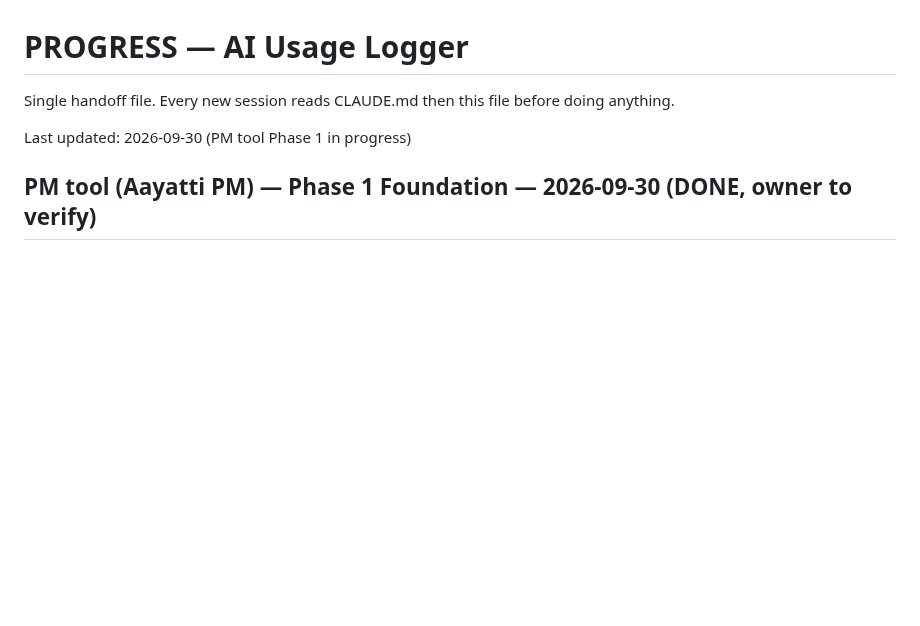
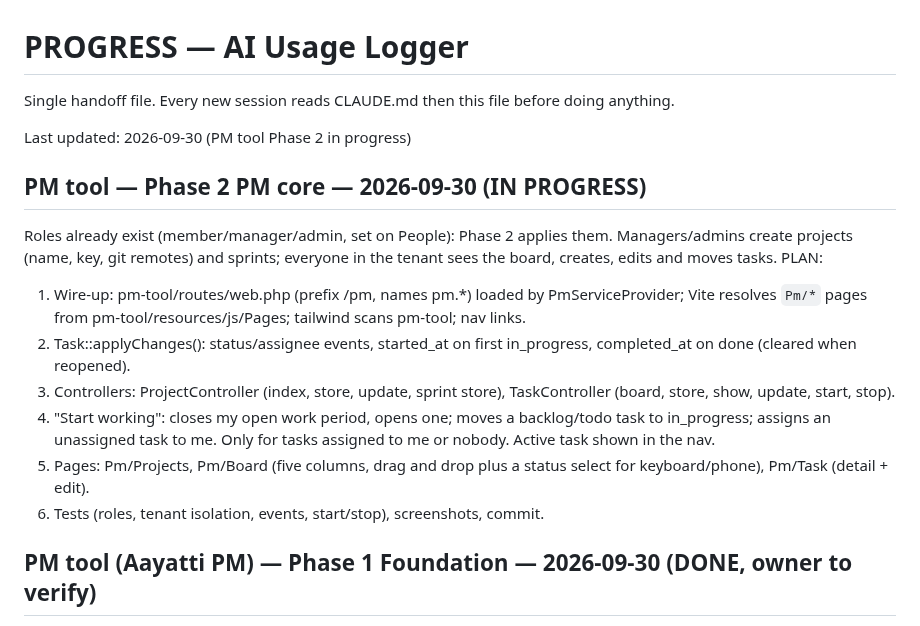
Before and after one commit to pkisan/aiul, a Markdown page: docs/PROGRESS.md, the part around the change. GitHub-like rendering; blank space fills up the shorter version.

Commit message:
docs: plan for PM Phase 2
Co-Authored-By: Claude Opus 5.5 <noreply@anthropic.com>

```diff
--- a/docs/PROGRESS.md
+++ b/docs/PROGRESS.md
@@ -2,7 +2,27 @@
 
 Single handoff file. Every new session reads CLAUDE.md then this file before doing anything.
 
-Last updated: 2026-09-30 (PM tool Phase 1 in progress)
+Last updated: 2026-09-30 (PM tool Phase 2 in progress)
+
+## PM tool — Phase 2 PM core — 2026-09-30 (IN PROGRESS)
+
+Roles already exist (member/manager/admin, set on People): Phase 2 applies
+them. Managers/admins create projects (name, key, git remotes) and sprints;
+everyone in the tenant sees the board, creates, edits and moves tasks.
+PLAN:
+  1. Wire-up: pm-tool/routes/web.php (prefix /pm, names pm.*) loaded by
+     PmServiceProvider; Vite resolves `Pm/*` pages from
+     pm-tool/resources/js/Pages; tailwind scans pm-tool; nav links.
+  2. Task::applyChanges(): status/assignee events, started_at on first
+     in_progress, completed_at on done (cleared when reopened).
+  3. Controllers: ProjectController (index, store, update, sprint store),
+     TaskController (board, store, show, update, start, stop).
+  4. "Start working": closes my open work period, opens one; moves a
+     backlog/todo task to in_progress; assigns an unassigned task to me.
+     Only for tasks assigned to me or nobody. Active task shown in the nav.
+  5. Pages: Pm/Projects, Pm/Board (five columns, drag and drop plus a
+     status select for keyboard/phone), Pm/Task (detail + edit).
+  6. Tests (roles, tenant isolation, events, start/stop), screenshots, commit.
 
 ## PM tool (Aayatti PM) — Phase 1 Foundation — 2026-09-30 (DONE, owner to verify)
 
```
